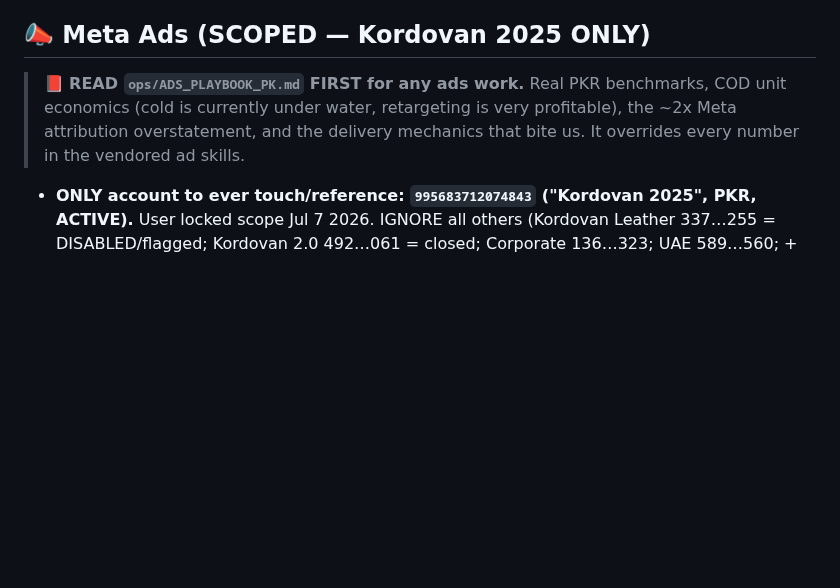
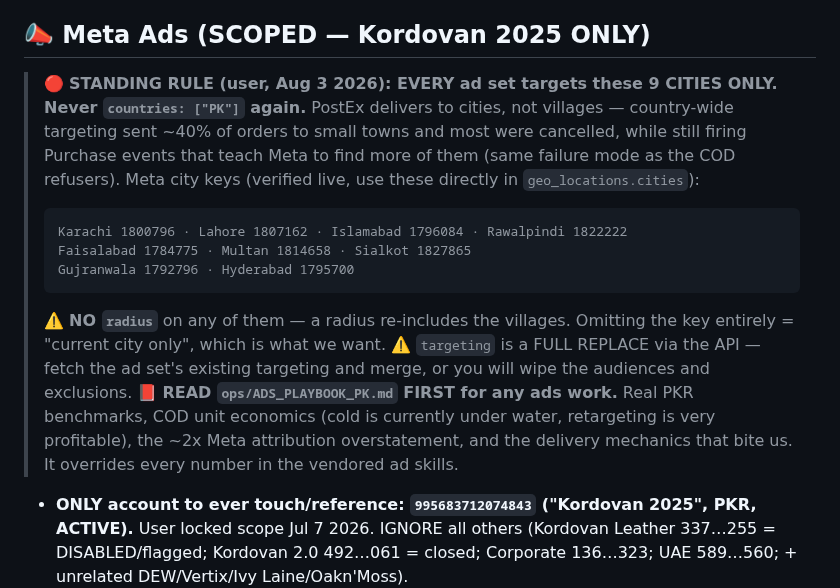
Before and after one commit to kordovanofficial-afk/KDV, a Markdown page: CLAUDE.md, the part around the change. Rendered like a GitHub page; blank space fills up the shorter version.

Commit message:
ads: record the 9-city targeting rule and the verified Meta city keys
User standing rule as of Aug 3: every ad set targets Karachi, Lahore,
Islamabad, Rawalpindi, Faisalabad, Multan, Sialkot, Gujranwala and Hyderabad
only. Country-wide PK targeting was sending ~40% of orders to villages PostEx
cannot serve; most were cancelled but still fired Purchase events, teaching
Meta to find more of them.

Captures the live city keys so future ad sets can be geo-scoped through the
API — there is no targeting-search tool in the connector, so these could not be
resolved before and the first pass had to be done by hand in Ads Manager.

Also records the two traps: any radius value re-includes the villages, and
targeting is a full replace so it must be merged rather than set.

Co-Authored-By: Claude Opus 5 <noreply@anthropic.com>
Claude-Session: https://claude.ai/code/session_015FyRyfHevGSzHVv48jJoKu

````diff
--- a/CLAUDE.md
+++ b/CLAUDE.md
@@ -202,6 +202,21 @@ lacks `write_customer_merge` scope, no workaround; direct API egress blocked).
   work). User's own profiles: business phone 3332601161 cluster.
 
 ## 📣 Meta Ads (SCOPED — Kordovan 2025 ONLY)
+> 🔴 **STANDING RULE (user, Aug 3 2026): EVERY ad set targets these 9 CITIES ONLY.
+> Never `countries: ["PK"]` again.** PostEx delivers to cities, not villages —
+> country-wide targeting sent ~40% of orders to small towns and most were
+> cancelled, while still firing Purchase events that teach Meta to find more of
+> them (same failure mode as the COD refusers).
+> Meta city keys (verified live, use these directly in `geo_locations.cities`):
+> ```
+> Karachi 1800796 · Lahore 1807162 · Islamabad 1796084 · Rawalpindi 1822222
+> Faisalabad 1784775 · Multan 1814658 · Sialkot 1827865
+> Gujranwala 1792796 · Hyderabad 1795700
+> ```
+> ⚠️ **NO `radius`** on any of them — a radius re-includes the villages. Omitting
+> the key entirely = "current city only", which is what we want.
+> ⚠️ `targeting` is a FULL REPLACE via the API — fetch the ad set's existing
+> targeting and merge, or you will wipe the audiences and exclusions.
 > 📕 **READ `ops/ADS_PLAYBOOK_PK.md` FIRST for any ads work.** Real PKR benchmarks,
 > COD unit economics (cold is currently under water, retargeting is very
 > profitable), the ~2x Meta attribution overstatement, and the delivery mechanics
````
